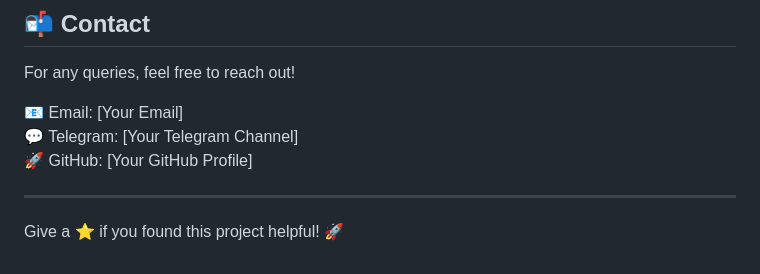
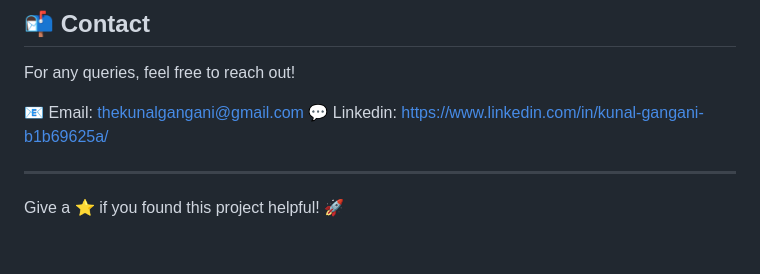
Before and after one commit to kunal-gangani/Vocal-Lens-Voice-Assist-Application, a Markdown page: README.md, the part around the change. Drawn GitHub-style.

```diff
--- a/README.md
+++ b/README.md
@@ -125,9 +125,8 @@ This project is licensed under the **MIT License**.
 ## 📬 Contact
 For any queries, feel free to reach out!
 
-📧 Email: [Your Email]
-💬 Telegram: [Your Telegram Channel]
-🚀 GitHub: [Your GitHub Profile]
+📧 Email: thekunalgangani@gmail.com
+💬 Linkedin: https://www.linkedin.com/in/kunal-gangani-b1b69625a/
 
 ---
 Give a ⭐ if you found this project helpful! 🚀
```
